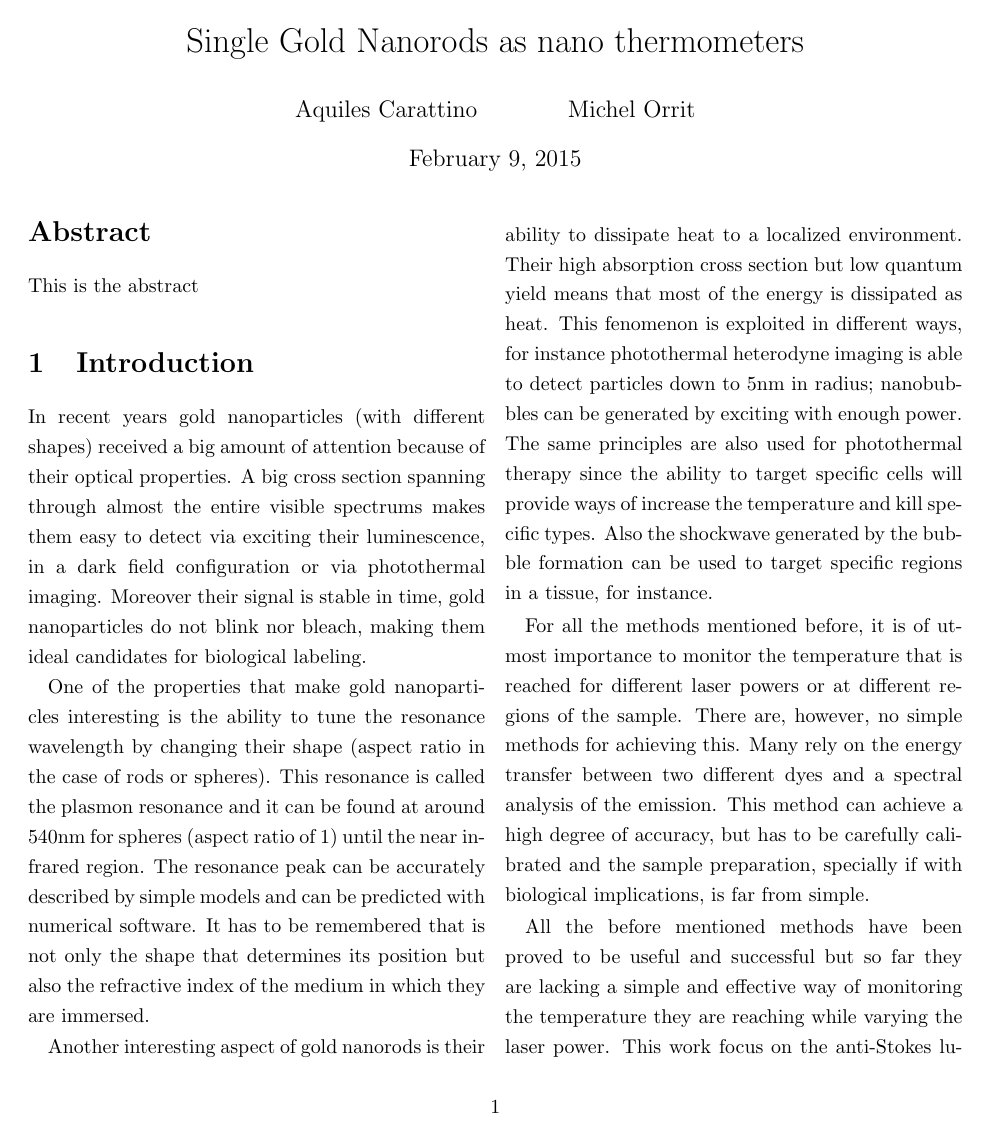
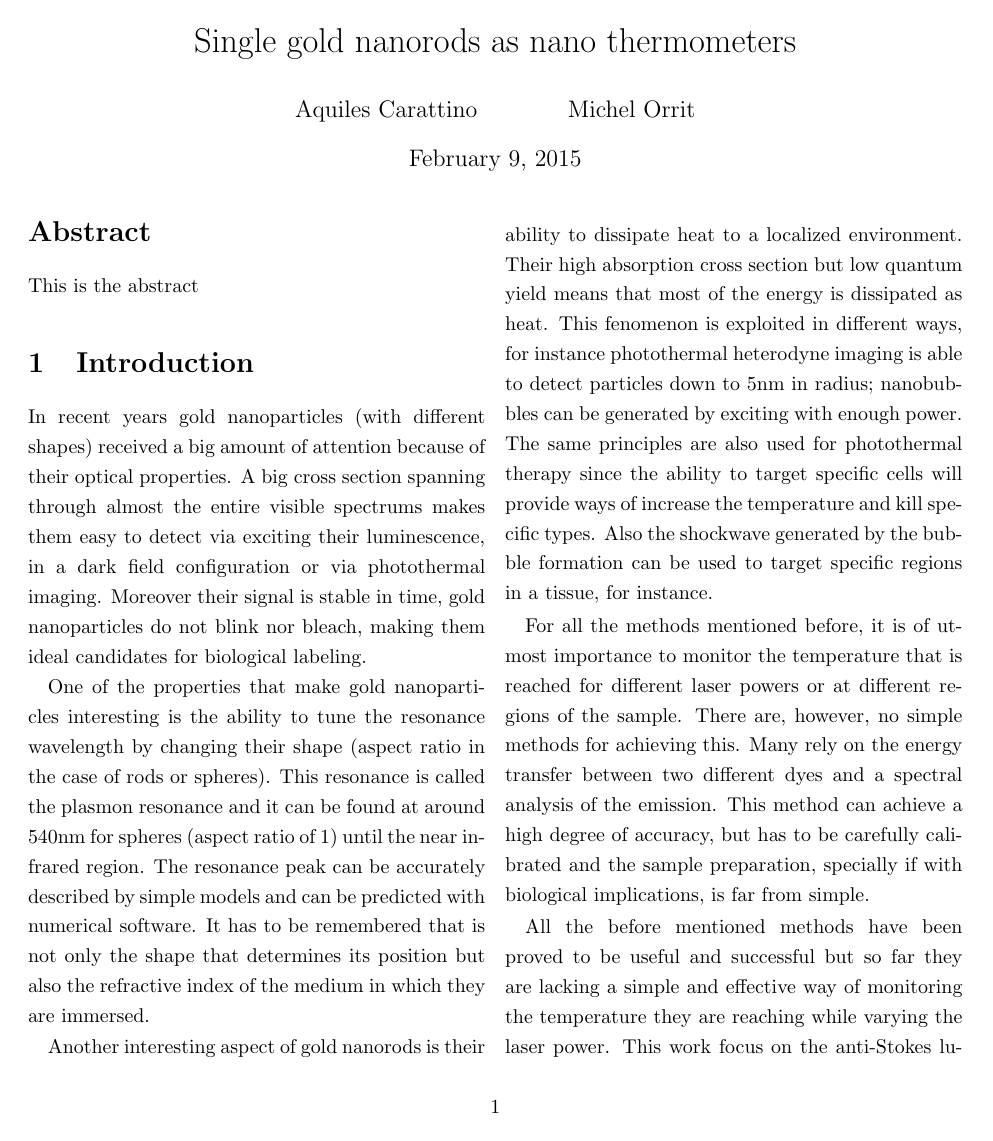
Before and after one commit to aquilesC/Anti-Stokes-Paper, a LaTeX document (anti_stokes.tex): page 1 of 4. Compiled offline with pdfLaTeX.

Commit message:
Added minor details in intro

```diff
--- a/anti_stokes.tex
+++ b/anti_stokes.tex
@@ -7,7 +7,7 @@
 \usepackage{setspace}
 \onehalfspacing
 \epstopdfsetup{update} % only regenerate pdf files when eps file is newer
-\title{Single Gold Nanorods as nano thermometers}
+\title{Single gold nanorods as nano thermometers}
 \author{Aquiles Carattino \and Michel Orrit}
 
 \begin{document}
```
